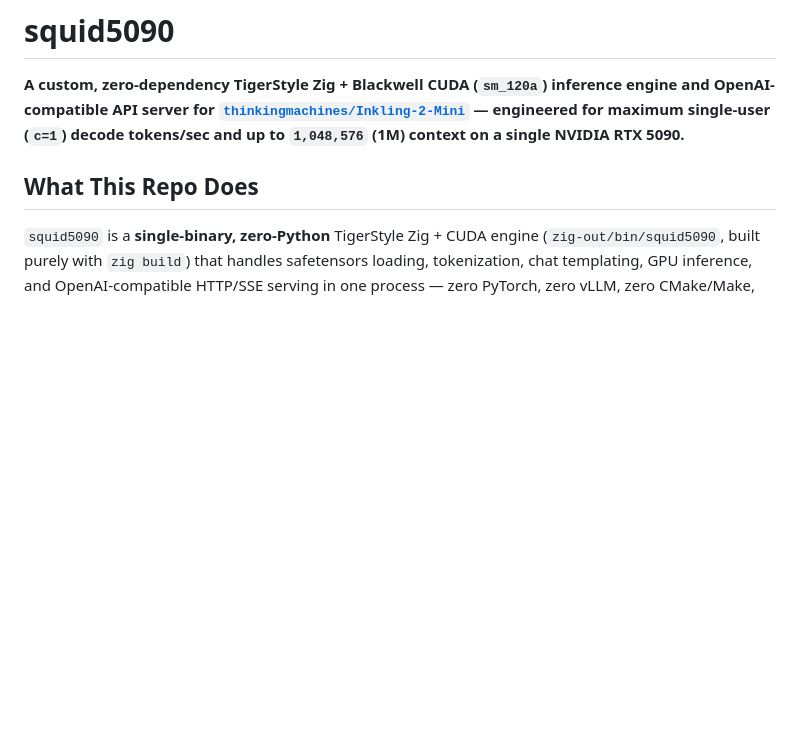
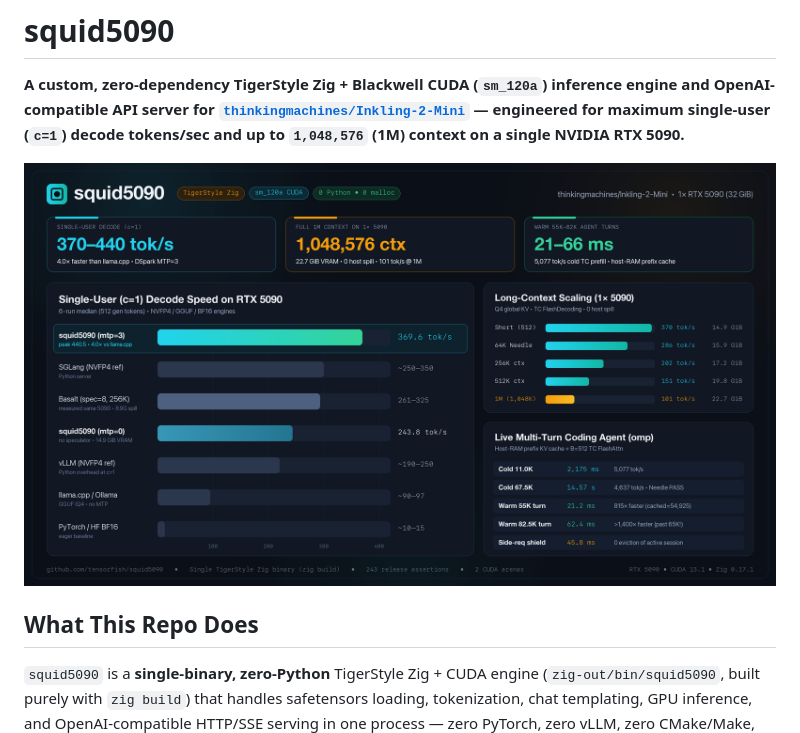
Before and after one commit to Sh1d0w/squid5090, a Markdown page: README.md, the part around the change. Drawn GitHub-style; pictures changed too: assets/benchmark.png (added); blank space fills up the shorter version.

Commit message:
Add dark-mode RTX 5090 benchmark hero chart to README

```diff
--- a/README.md
+++ b/README.md
@@ -1,6 +1,8 @@
 # squid5090
 
 **A custom, zero-dependency TigerStyle Zig + Blackwell CUDA (`sm_120a`) inference engine and OpenAI-compatible API server for [`thinkingmachines/Inkling-2-Mini`](https://huggingface.co/thinkingmachines/Inkling-2-Mini) — engineered for maximum single-user (`c=1`) decode tokens/sec and up to `1,048,576` (1M) context on a single NVIDIA RTX 5090.**
+
+![squid5090 RTX 5090 Benchmark & 1M Context Scaling](assets/benchmark.png)
 
 ## What This Repo Does
 
```
